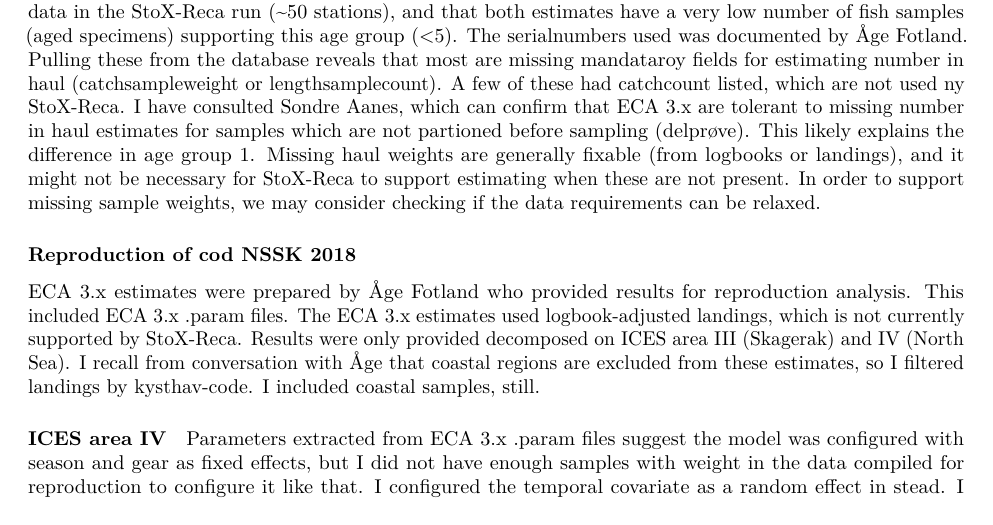
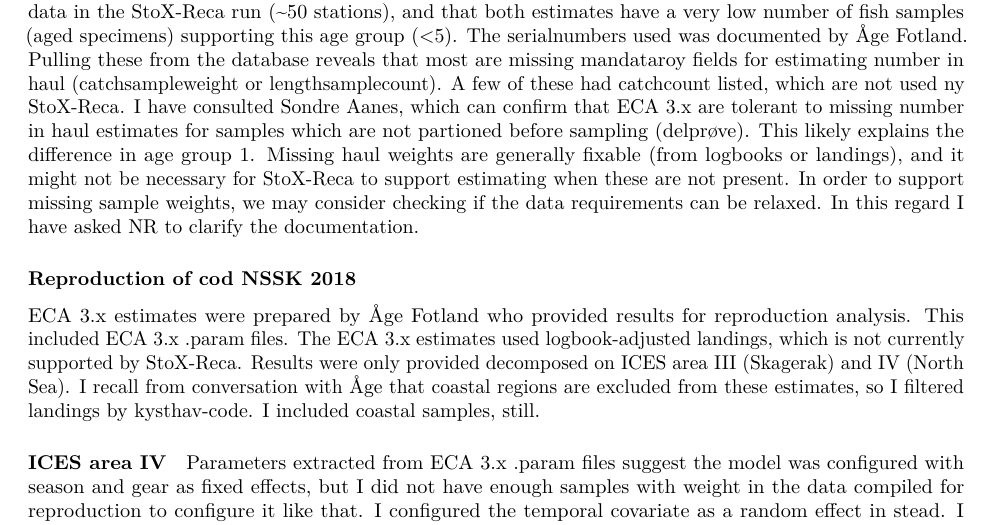
Before and after one commit to Sea2Data/Rstox_utils, an R Markdown document (Work/eca_reproduction/reports/reprod_report.Rmd): part of page 4 of 4, cut so that both start at the same text. Rendered offline with R 4.5, knitr and Pandoc, then LaTeX, with nearby package versions; the code chunks are not run, so their results and figures are left out.

Commit message:
minor comment.

````diff
--- a/Work/eca_reproduction/reports/reprod_report.Rmd
+++ b/Work/eca_reproduction/reports/reprod_report.Rmd
@@ -154,7 +154,8 @@ ECA 3.x estimates were prepared by Åge Fotland who provided results for reprodu
 
 This discrepancy is probably due to the use of logbook-adjusted landings in ECA 3.x
 
-The estimation shows a severe discrepancy for age 1. Inspection of data used reveals that there is likely less data in the StoX-Reca run (~50 stations), and that both estimates have a very low number of fish samples (aged specimens) supporting this age group (<5). The serialnumbers used was documented by Åge Fotland. Pulling these from the database reveals that most are missing mandataroy fields for estimating number in haul (catchsampleweight or lengthsamplecount). A few of these had catchcount listed, which are not used ny StoX-Reca. I have consulted Sondre Aanes, which can confirm that ECA 3.x are tolerant to missing number in haul estimates for samples which are not partioned before sampling (delprøve). This likely explains the difference in age group 1. Missing haul weights are generally fixable (from logbooks or landings), and it might not be necessary for StoX-Reca to support estimating when these are not present. In order to support missing sample weights, we may consider checking if the data requirements can be relaxed.
+The estimation shows a severe discrepancy for age 1. Inspection of data used reveals that there is likely less data in the StoX-Reca run (~50 stations), and that both estimates have a very low number of fish samples (aged specimens) supporting this age group (<5). The serialnumbers used was documented by Åge Fotland. Pulling these from the database reveals that most are missing mandataroy fields for estimating number in haul (catchsampleweight or lengthsamplecount). A few of these had catchcount listed, which are not used ny StoX-Reca. I have consulted Sondre Aanes, which can confirm that ECA 3.x are tolerant to missing number in haul estimates for samples which are not partioned before sampling (delprøve). This likely explains the difference in age group 1. Missing haul weights are generally fixable (from logbooks or landings), and it might not be necessary for StoX-Reca to support estimating when these are not present. In order to support missing sample weights, we may consider checking if the data
+requirements can be relaxed. In this regard I have asked NR to clarify the documentation.
 
 ```{r hyse means, fig.cap={"Estimates for mean catch in millions per age group of haddock in the North Sea and Skagerak 2018."}, echo=FALSE}
 
````
